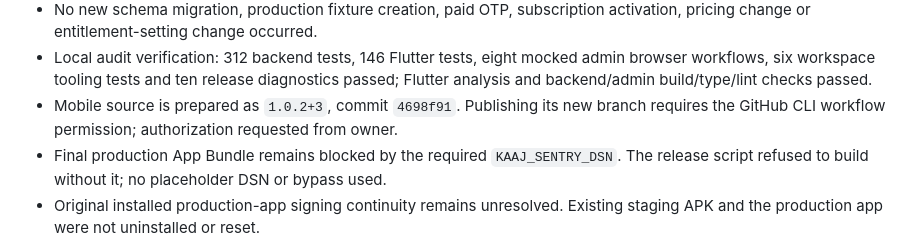
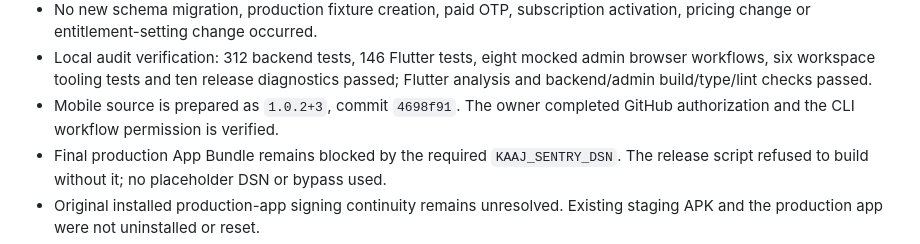
Before and after one commit to sufyan-github/KaJ-App, a Markdown page: docs/production-launch-checklist.md, the part around the change. GitHub-like rendering.

Commit message:
docs: confirm GitHub release authorization

```diff
--- a/docs/production-launch-checklist.md
+++ b/docs/production-launch-checklist.md
@@ -21,8 +21,8 @@ described below has been observed against the production system.
 - Local audit verification: 312 backend tests, 146 Flutter tests, eight mocked
   admin browser workflows, six workspace tooling tests and ten release diagnostics
   passed; Flutter analysis and backend/admin build/type/lint checks passed.
-- Mobile source is prepared as `1.0.2+3`, commit `4698f91`. Publishing its new branch
-  requires the GitHub CLI workflow permission; authorization requested from owner.
+- Mobile source is prepared as `1.0.2+3`, commit `4698f91`. The owner completed
+  GitHub authorization and the CLI workflow permission is verified.
 - Final production App Bundle remains blocked by the required `KAAJ_SENTRY_DSN`.
   The release script refused to build without it; no placeholder DSN or bypass used.
 - Original installed production-app signing continuity remains unresolved.
```
Also changed, not shown: docs/production-deployment-2026-10-03.md (+1 -1 lines).
